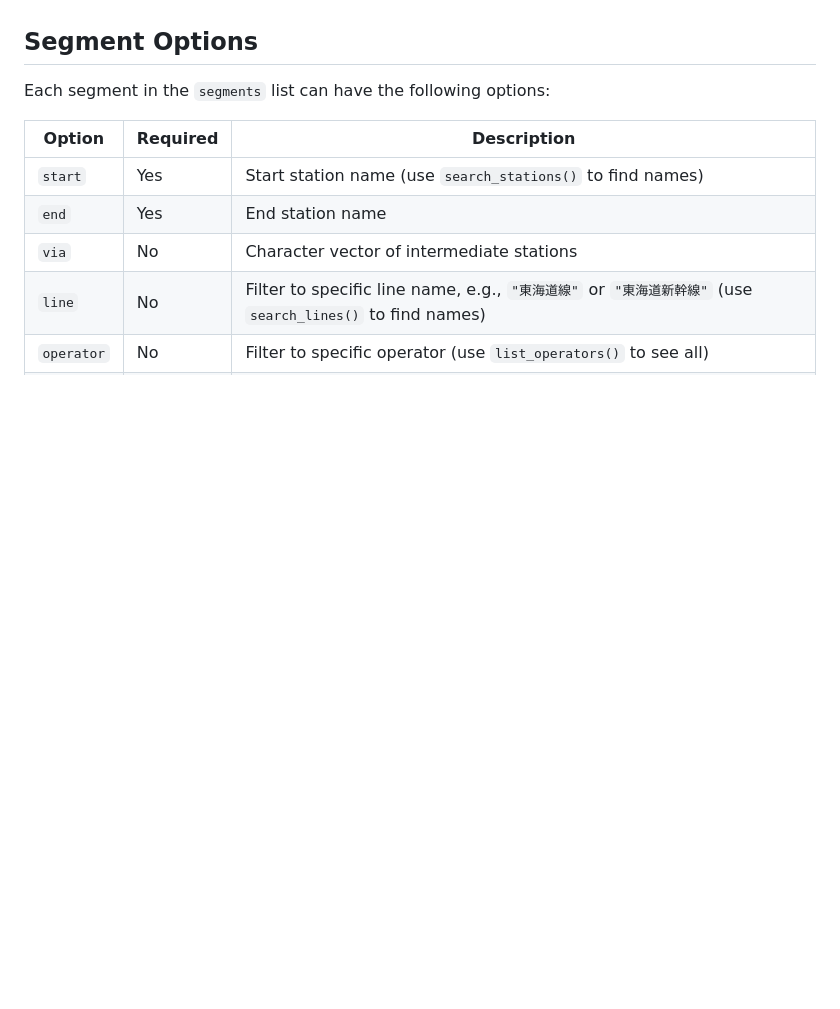
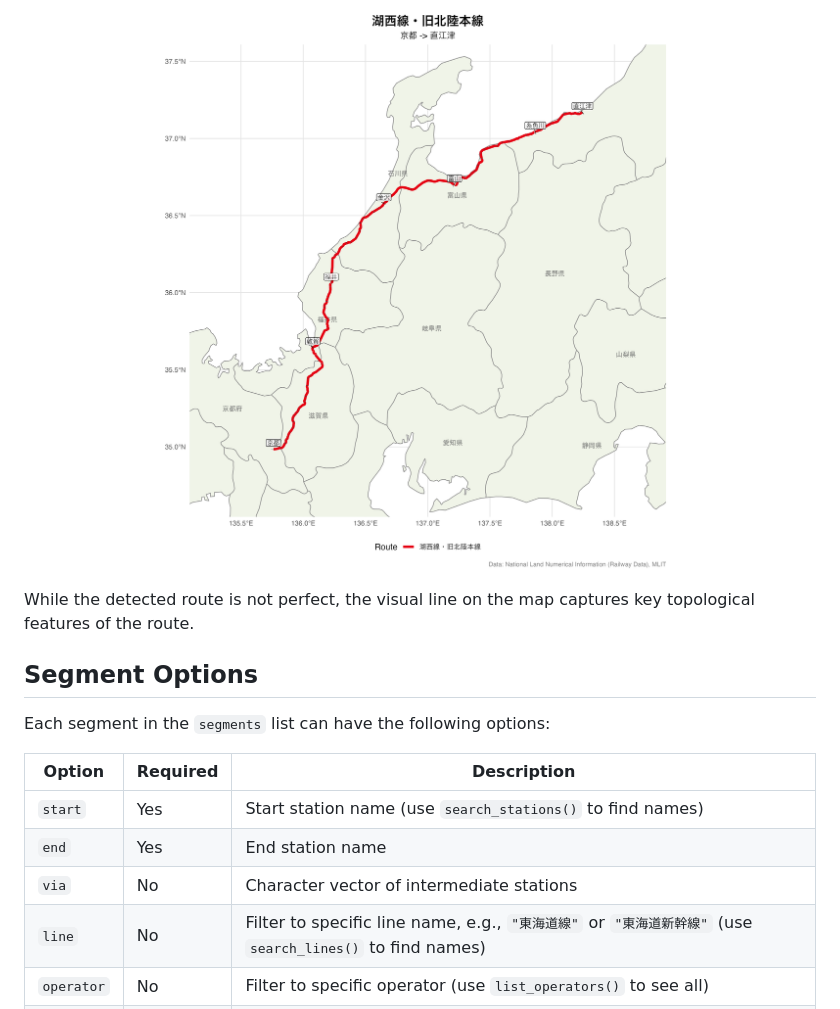
Before and after one commit to soichiroy/railwayJP, a Markdown page: README.md, the part around the change printed below. Rendered like a GitHub page; pictures changed too: man/figures/hokuriku_line.png (added); blank space fills up the shorter version.

Commit message:
Add a tip on a long route

```diff
--- a/README.md
+++ b/README.md
@@ -256,3 +312,8 @@ alt="Multiple independent routes" />
+![](man/figures/hokuriku_line.png)
+
+While the detected route is not perfect, the visual line on the map
+captures key topological features of the route.
+
 ## Segment Options
 
 Each segment in the `segments` list can have the following options:
```
Also changed, not shown: other parts of README.md (+56 -0 lines), 1 other file.
